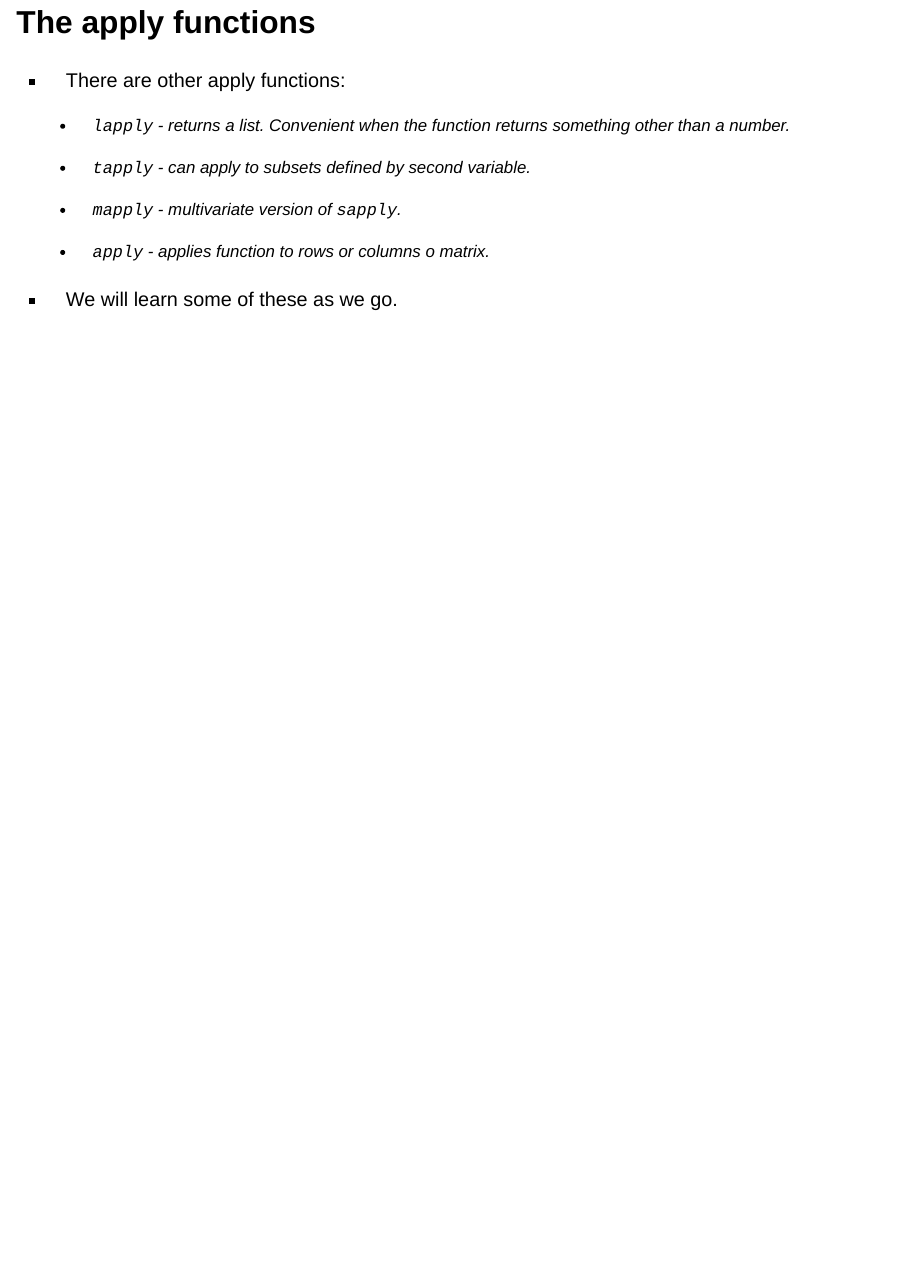
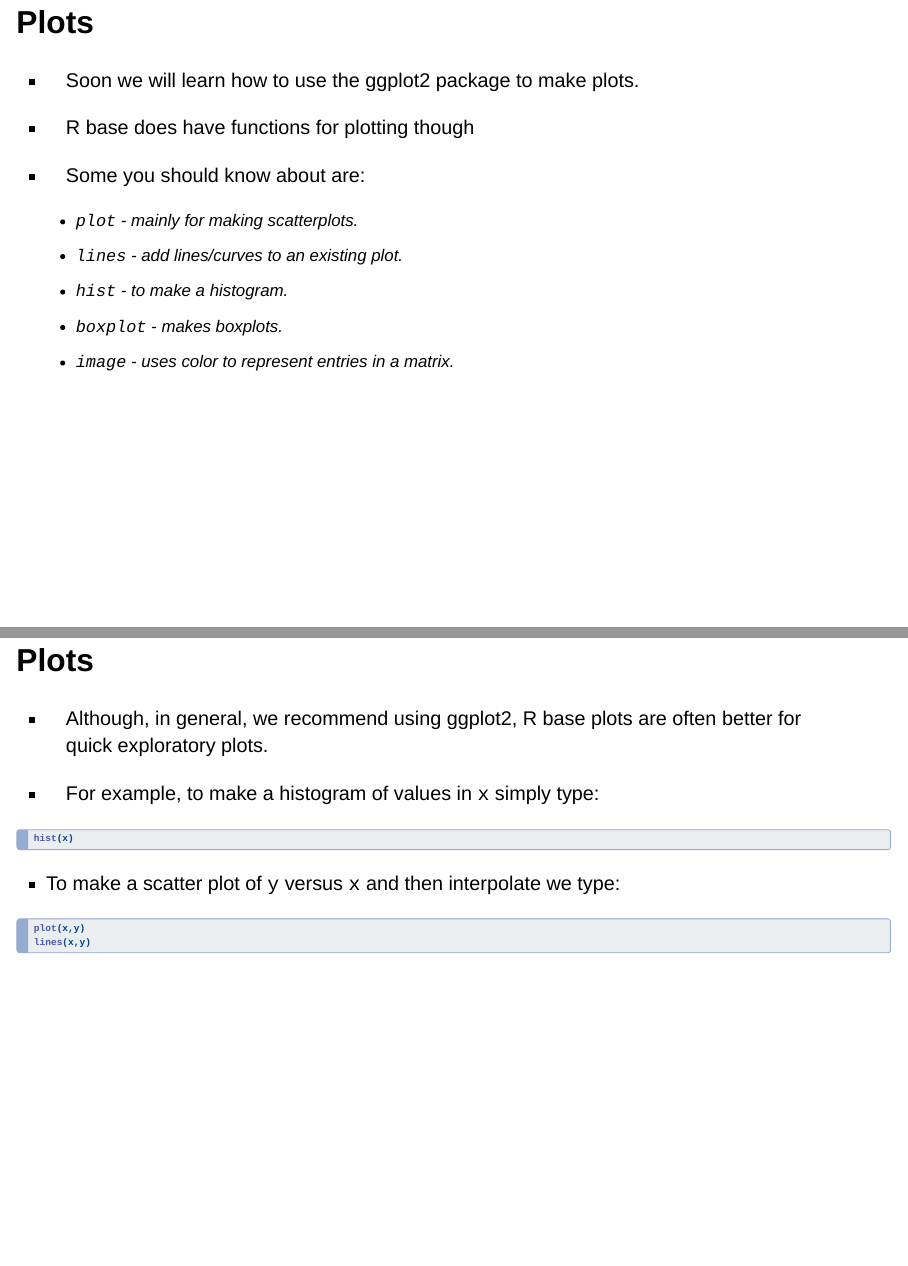
Before and after one commit to datasciencelabs/2024, a Quarto document (slides/R/05-r-basics.qmd): page 81 of 81 before the commit and pages 82 and 83 of 83 after it, the two joined at a grey line. Rendered offline with R 4.5, knitr and Pandoc in place of Quarto, with nearby package versions; drawn as Slidy slides in place of the format the file asks for; code that draws random numbers runs with fixed seeds of ours.

Commit message:
Adding slides on plot

````diff
--- a/slides/R/05-r-basics.qmd
+++ b/slides/R/05-r-basics.qmd
@@ -1090,3 +1090,39 @@ sapply(ns, s)
 
 
 * We will learn some of these as we go.
+
+
+## Plots
+
+* Soon we will learn how to use the ggplot2 package to make plots.
+
+* R base does have functions for plotting though
+
+* Some you should know about are:
+
+    - `plot` - mainly for making scatterplots.
+    - `lines` - add lines/curves to an existing plot.
+    - `hist` - to make a histogram.
+    - `boxplot` - makes boxplots.
+    - `image` - uses color to represent entries in a matrix.
+
+---
+
+## Plots
+
+* Although, in general, we recommend using ggplot2, R base plots are often better for quick exploratory plots.
+
+* For example, to make a histogram of values in `x` simply type:
+
+```{r}
+#| eval: false
+hist(x)
+```
+
+* To make a scatter plot of `y` versus `x` and then interpolate we type:
+
+```{r}
+#| eval: false
+plot(x,y)
+lines(x,y)
+```
````
Also changed, not shown: docs/search.json, 3 other files.
